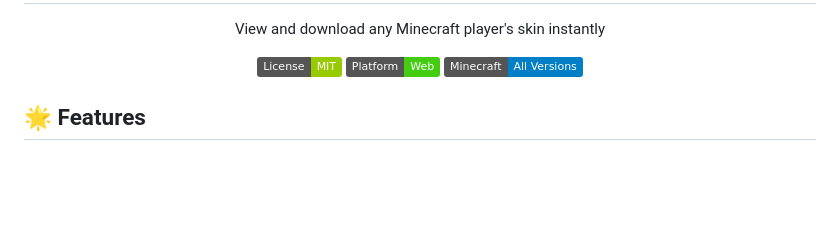
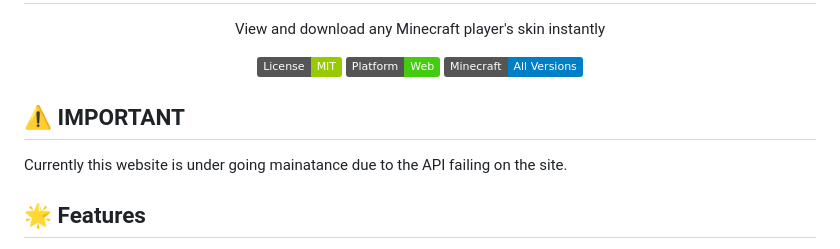
Before and after one commit to Kieranmcm07/MinecraftSkinFinder, a Markdown page: README.md, the part around the change. GitHub-like rendering; badges without logos; blank space fills up the shorter version.

Commit message:
Stating that the website is down
Added a maintenance notice regarding API issues.

```diff
--- a/README.md
+++ b/README.md
@@ -8,6 +8,10 @@
     <img src="https://img.shields.io/badge/Minecraft-All_Versions-blue" alt="Minecraft Versions">
   </p>
 </p>
+
+## ⚠️ IMPORTANT
+Currently this website is under going mainatance due to the API failing on the site.
+
 
 ## 🌟 Features
 
```
